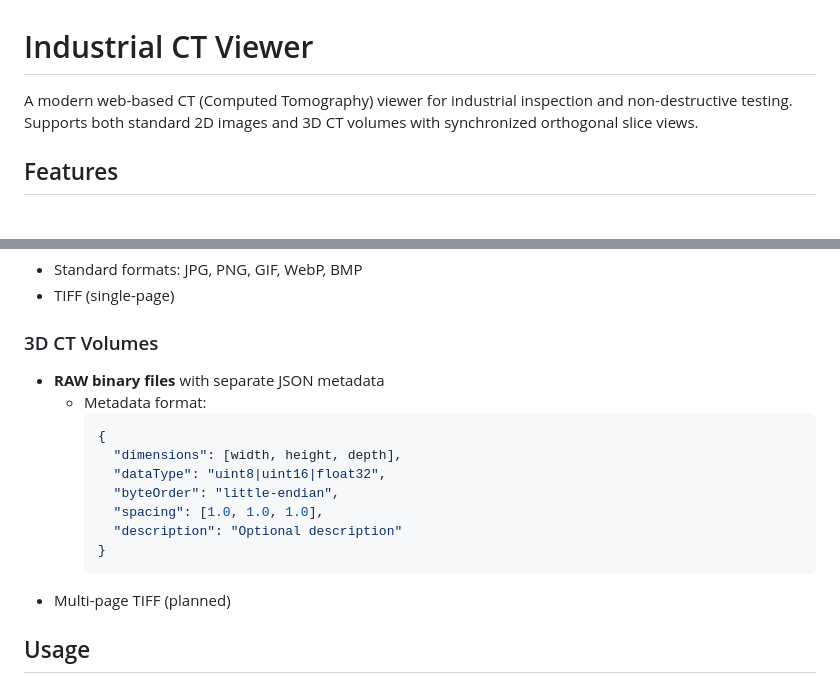
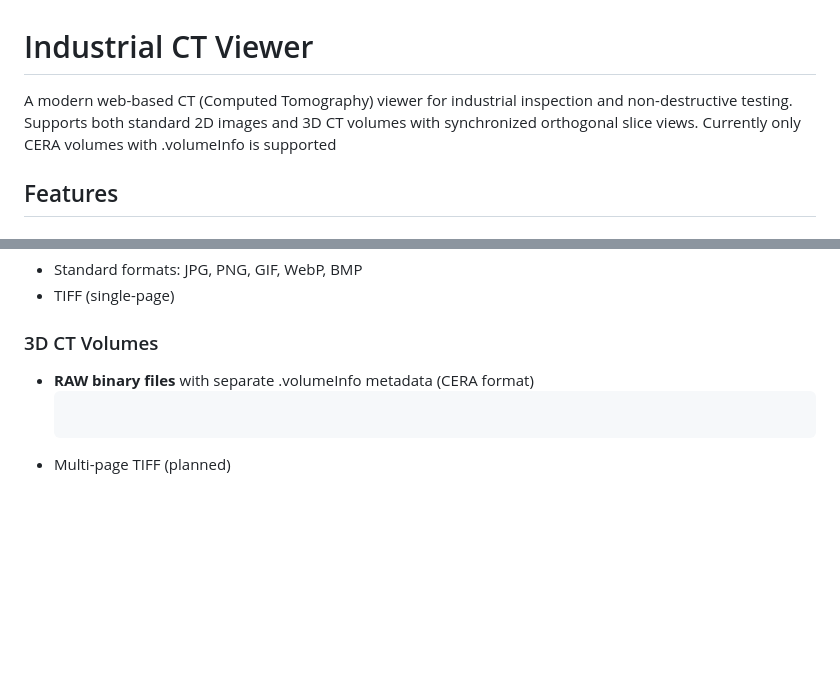
Before and after one commit to RioBao/CTViewer, a Markdown page: README.md, 2 parts joined by grey strips. Rendered like a GitHub page; blank space fills up the shorter version.

Commit message:
Clarify supported volume format in README
Updated the README to clarify supported volume format and added details about CERA volumes.

````diff
--- a/README.md
+++ b/README.md
@@ -1,6 +1,6 @@
 # Industrial CT Viewer
 
-A modern web-based CT (Computed Tomography) viewer for industrial inspection and non-destructive testing. Supports both standard 2D images and 3D CT volumes with synchronized orthogonal slice views.
+A modern web-based CT (Computed Tomography) viewer for industrial inspection and non-destructive testing. Supports both standard 2D images and 3D CT volumes with synchronized orthogonal slice views. Currently only CERA volumes with .volumeInfo is supported
 
 ## Features
 
@@ -31,16 +31,7 @@ A modern web-based CT (Computed Tomography) viewer for industrial inspection and
 - TIFF (single-page)
 
 ### 3D CT Volumes
-- **RAW binary files** with separate JSON metadata
-  - Metadata format:
-    ```json
-    {
-      "dimensions": [width, height, depth],
-      "dataType": "uint8|uint16|float32",
-      "byteOrder": "little-endian",
-      "spacing": [1.0, 1.0, 1.0],
-      "description": "Optional description"
-    }
+- **RAW binary files** with separate .volumeInfo metadata (CERA format)
     ```
 - Multi-page TIFF (planned)
 
````
